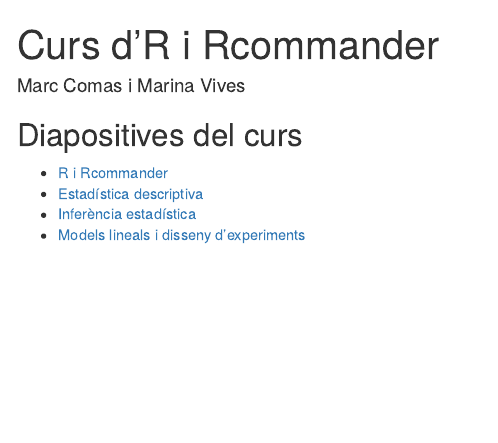
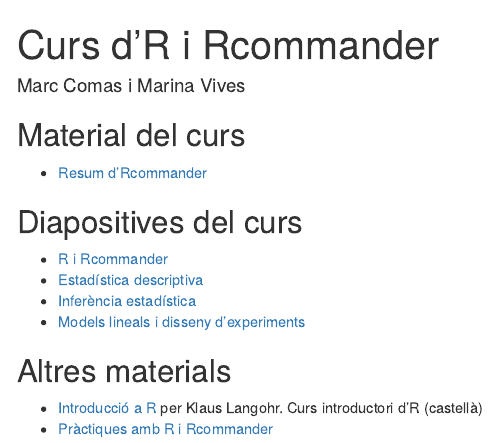
Before and after one commit to mcomas/rbios, an R Markdown document (index.Rmd): the page in a window 1100 px wide, from its top. Rendered offline with R 4.5, knitr and Pandoc, with nearby package versions.

Commit message:
Actualització index

```diff
--- a/index.Rmd
+++ b/index.Rmd
@@ -3,6 +3,10 @@
 author: "Marc Comas i Marina Vives"
 output: html_document
 ---
+
+## Material del curs
+
+  * [Resum d'Rcommander](doc_practicas.pdf)
 
 ## Diapositives del curs
 
@@ -10,3 +14,8 @@
   * [Estadística descriptiva](desc_stat.html)
   * [Inferència estadística](desc_stat.html)
   * [Models lineals i disseny d'experiments](models.html)
+
+## Altres materials
+
+  * [Introducció a R ](http://www-eio.upc.es/teaching/best/R/TutorialR.pdf) per Klaus Langohr. Curs introductori d'R (castellà)
+  * [Pràctiques amb R i Rcommander](doc_practicas.pdf)
```
Also changed, not shown: 1 other file.
